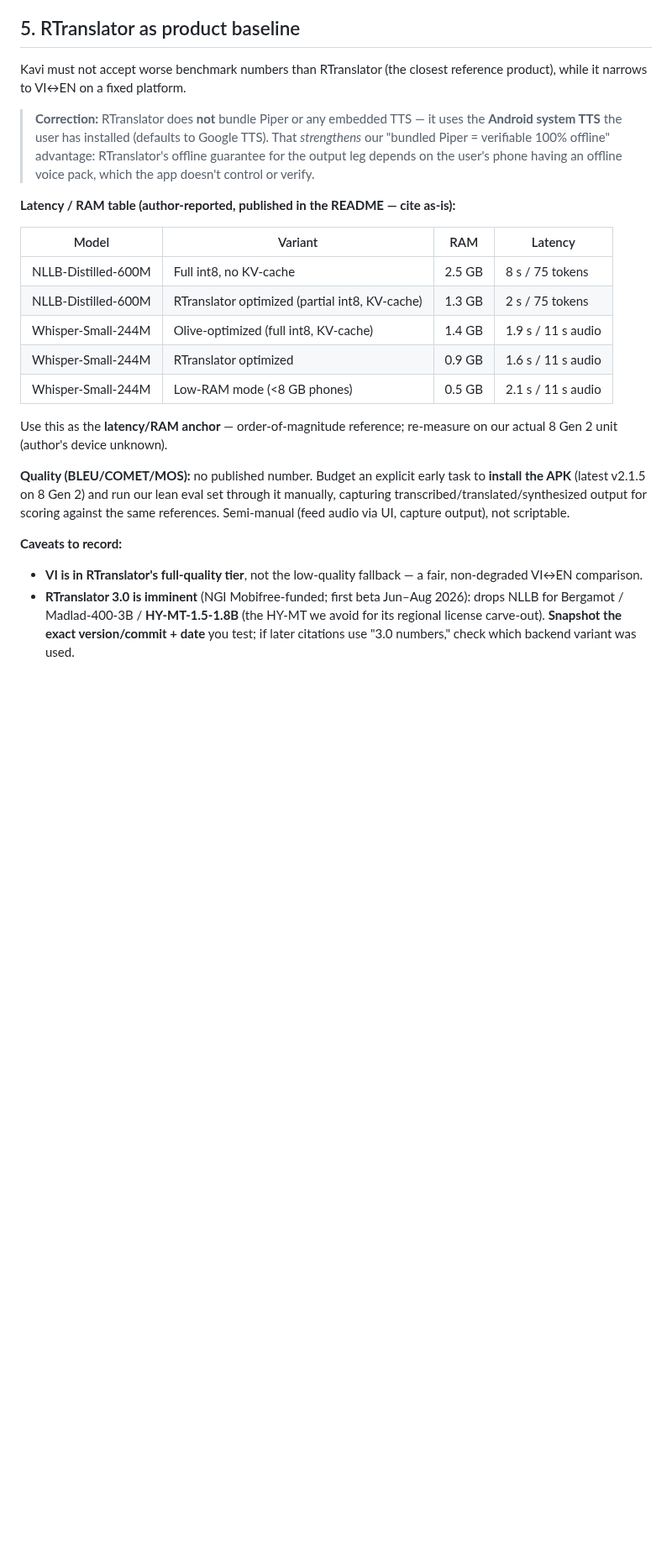
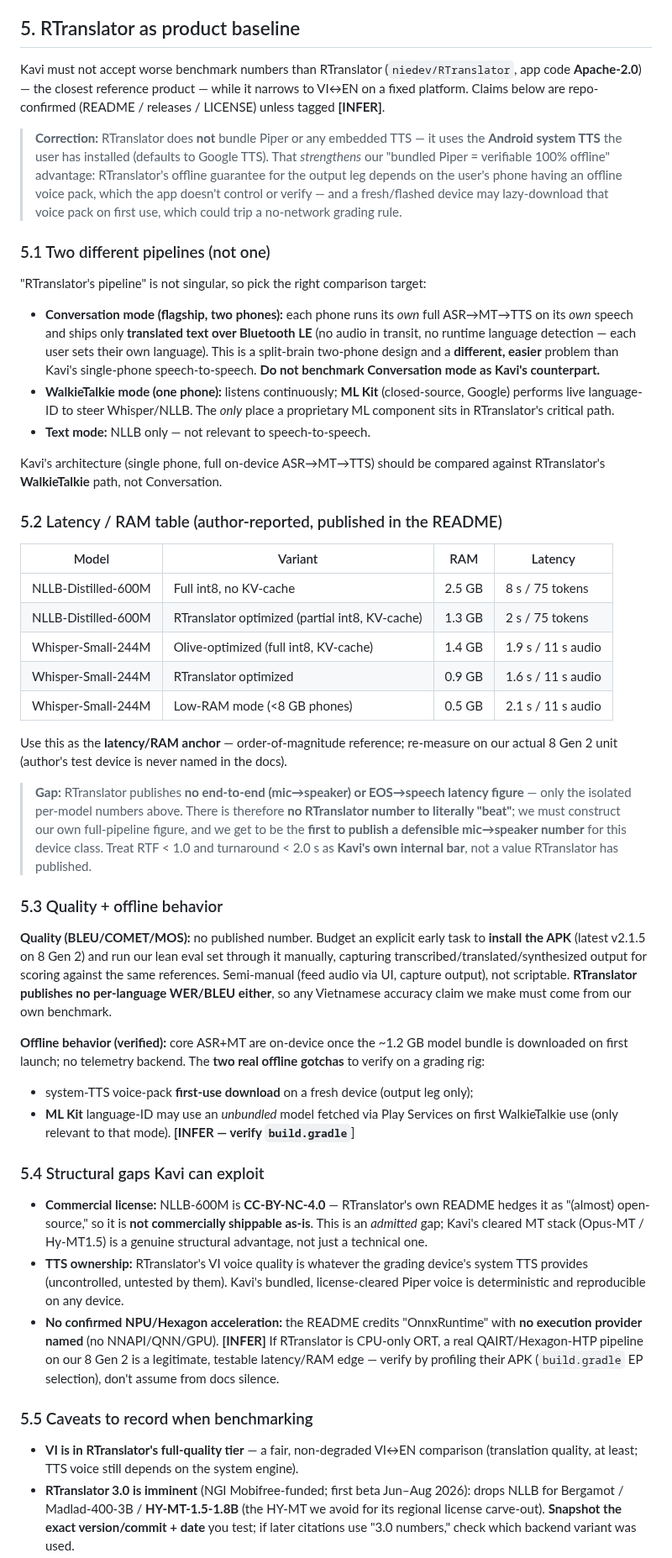
Before and after one commit to TanKhoiTV/kavi-prototype, a Markdown page: docs/benchmarking-plan.md, the part around one of its changes. Shown at 84% size. Rendered like a GitHub page; blank space fills up the shorter version.

Commit message:
docs: fold RTranslator dissection into baseline (\u00a75) + Phase 5 checklist

```diff
--- a/docs/benchmarking-plan.md
+++ b/docs/benchmarking-plan.md
@@ -317,16 +317,38 @@ estimates), memory, licensing, and Qualcomm AI Hub availability.
 
 ## 5. RTranslator as product baseline
 
-Kavi must not accept worse benchmark numbers than RTranslator (the closest reference
-product), while it narrows to VI↔EN on a fixed platform.
+Kavi must not accept worse benchmark numbers than RTranslator (`niedev/RTranslator`,
+app code **Apache-2.0**) — the closest reference product — while it narrows to
+VI↔EN on a fixed platform. Claims below are repo-confirmed (README / releases /
+LICENSE) unless tagged **[INFER]**.
 
 > **Correction:** RTranslator does **not** bundle Piper or any embedded TTS — it uses
 > the **Android system TTS** the user has installed (defaults to Google TTS). That
 > *strengthens* our "bundled Piper = verifiable 100% offline" advantage: RTranslator's
 > offline guarantee for the output leg depends on the user's phone having an offline
-> voice pack, which the app doesn't control or verify.
+> voice pack, which the app doesn't control or verify — and a fresh/flashed device may
+> lazy-download that voice pack on first use, which could trip a no-network grading
+> rule.
 
-**Latency / RAM table (author-reported, published in the README — cite as-is):**
+### 5.1 Two different pipelines (not one)
+
+"RTranslator's pipeline" is not singular, so pick the right comparison target:
+
+- **Conversation mode (flagship, two phones):** each phone runs its *own* full
+  ASR→MT→TTS on its *own* speech and ships only **translated text over Bluetooth LE**
+  (no audio in transit, no runtime language detection — each user sets their own
+  language). This is a split-brain two-phone design and a **different, easier** problem
+  than Kavi's single-phone speech-to-speech. **Do not benchmark Conversation mode as
+  Kavi's counterpart.**
+- **WalkieTalkie mode (one phone):** listens continuously; **ML Kit** (closed-source,
+  Google) performs live language-ID to steer Whisper/NLLB. The *only* place a
+  proprietary ML component sits in RTranslator's critical path.
+- **Text mode:** NLLB only — not relevant to speech-to-speech.
+
+Kavi's architecture (single phone, full on-device ASR→MT→TTS) should be compared
+against RTranslator's **WalkieTalkie** path, not Conversation.
+
+### 5.2 Latency / RAM table (author-reported, published in the README)
 
 | Model | Variant | RAM | Latency |
 | --- | --- | --- | --- |
@@ -337,18 +359,52 @@ product), while it narrows to VI↔EN on a fixed platform.
 | Whisper-Small-244M | Low-RAM mode (<8 GB phones) | 0.5 GB | 2.1 s / 11 s audio |
 
 Use this as the **latency/RAM anchor** — order-of-magnitude reference; re-measure on
-our actual 8 Gen 2 unit (author's device unknown).
+our actual 8 Gen 2 unit (author's test device is never named in the docs).
+
+> **Gap:** RTranslator publishes **no end-to-end (mic→speaker) or EOS→speech latency
+> figure** — only the isolated per-model numbers above. There is therefore **no
+> RTranslator number to literally "beat"**; we must construct our own full-pipeline
+> figure, and we get to be the **first to publish a defensible mic→speaker number** for
+> this device class. Treat RTF < 1.0 and turnaround < 2.0 s as **Kavi's own internal
+> bar**, not a value RTranslator has published.
+
+### 5.3 Quality + offline behavior
 
 **Quality (BLEU/COMET/MOS):** no published number. Budget an explicit early task to
 **install the APK** (latest v2.1.5 on 8 Gen 2) and run our lean eval set through it
 manually, capturing transcribed/translated/synthesized output for scoring against the
 same references. Semi-manual (feed audio via UI, capture output), not scriptable.
+**RTranslator publishes no per-language WER/BLEU either**, so any Vietnamese accuracy
+claim we make must come from our own benchmark.
 
-**Caveats to record:**
+**Offline behavior (verified):** core ASR+MT are on-device once the ~1.2 GB model
+bundle is downloaded on first launch; no telemetry backend. The **two real offline
+gotchas** to verify on a grading rig:
 
-- **VI is in RTranslator's full-quality tier**, not the low-quality fallback — a fair,
-  non-degraded VI↔EN comparison.
+- system-TTS voice-pack **first-use download** on a fresh device (output leg only);
+- **ML Kit** language-ID may use an *unbundled* model fetched via Play Services on
+  first WalkieTalkie use (only relevant to that mode). **[INFER — verify `build.gradle`**]
+
+### 5.4 Structural gaps Kavi can exploit
+
+- **Commercial license:** NLLB-600M is **CC-BY-NC-4.0** — RTranslator's own README
+  hedges it as "(almost) open-source," so it is **not commercially shippable as-is**.
+  This is an *admitted* gap; Kavi's cleared MT stack (Opus-MT / Hy-MT1.5) is a genuine
+  structural advantage, not just a technical one.
+- **TTS ownership:** RTranslator's VI voice quality is whatever the grading device's
+  system TTS provides (uncontrolled, untested by them). Kavi's bundled, license-cleared
+  Piper voice is deterministic and reproducible on any device.
+- **No confirmed NPU/Hexagon acceleration:** the README credits "OnnxRuntime" with **no
+  execution provider named** (no NNAPI/QNN/GPU). **[INFER]** If RTranslator is CPU-only
+  ORT, a real QAIRT/Hexagon-HTP pipeline on our 8 Gen 2 is a legitimate, testable
+  latency/RAM edge — verify by profiling their APK (`build.gradle` EP selection), don't
+  assume from docs silence.
+
+### 5.5 Caveats to record when benchmarking
+
+- **VI is in RTranslator's full-quality tier** — a fair, non-degraded VI↔EN comparison
+  (translation quality, at least; TTS voice still depends on the system engine).
 - **RTranslator 3.0 is imminent** (NGI Mobifree-funded; first beta Jun–Aug 2026):
-  drops NLLB for Bergamot / Madlad-400-3B / **HY-MT-1.5-1.8B** (the HY-MT we avoid
-  for its regional license carve-out). **Snapshot the exact version/commit + date** you
+  drops NLLB for Bergamot / Madlad-400-3B / **HY-MT-1.5-1.8B** (the HY-MT we avoid for
+  its regional license carve-out). **Snapshot the exact version/commit + date** you
   test; if later citations use "3.0 numbers," check which backend variant was used.
```
Also changed, not shown: other parts of docs/benchmarking-plan.md (+7 -2 lines), docs/benchmarking-todo.md (+16 -2 lines).
